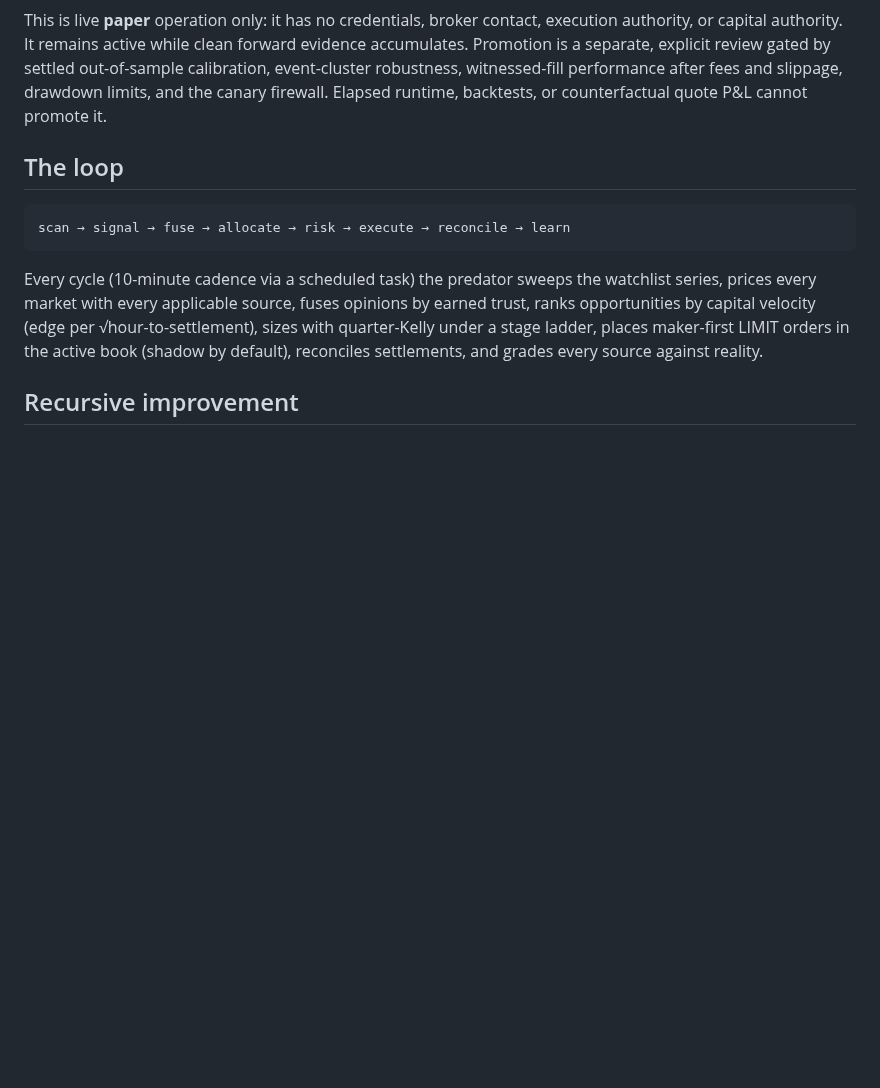
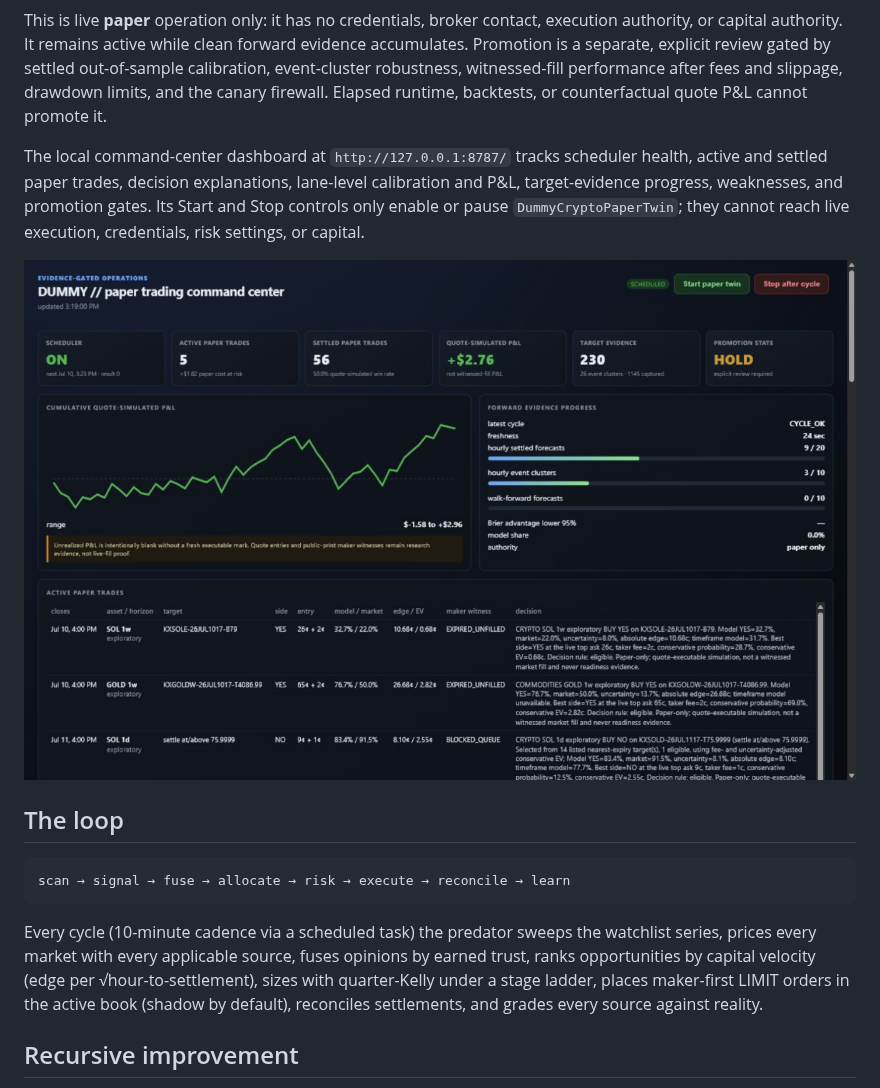
Before and after one commit to ObtuseAI/dummy, a Markdown page: README.md, the part around the change. Drawn GitHub-style; pictures changed too: docs/assets/dummy-paper-dashboard.jpg (added); blank space fills up the shorter version.

Commit message:
Add paper trading command dashboard

```diff
--- a/README.md
+++ b/README.md
@@ -35,6 +35,14 @@ forward evidence accumulates. Promotion is a separate, explicit review gated
 by settled out-of-sample calibration, event-cluster robustness, witnessed-fill
 performance after fees and slippage, drawdown limits, and the canary firewall.
 Elapsed runtime, backtests, or counterfactual quote P&L cannot promote it.
+
+The local command-center dashboard at `http://127.0.0.1:8787/` tracks scheduler
+health, active and settled paper trades, decision explanations, lane-level
+calibration and P&L, target-evidence progress, weaknesses, and promotion gates.
+Its Start and Stop controls only enable or pause `DummyCryptoPaperTwin`; they
+cannot reach live execution, credentials, risk settings, or capital.
+
+![Dummy paper trading command center](docs/assets/dummy-paper-dashboard.jpg)
 
 ## The loop
 
```
Also changed, not shown: docs/CRYPTO_PAPER_TWIN.md (+5 -0 lines), 4 other files.
